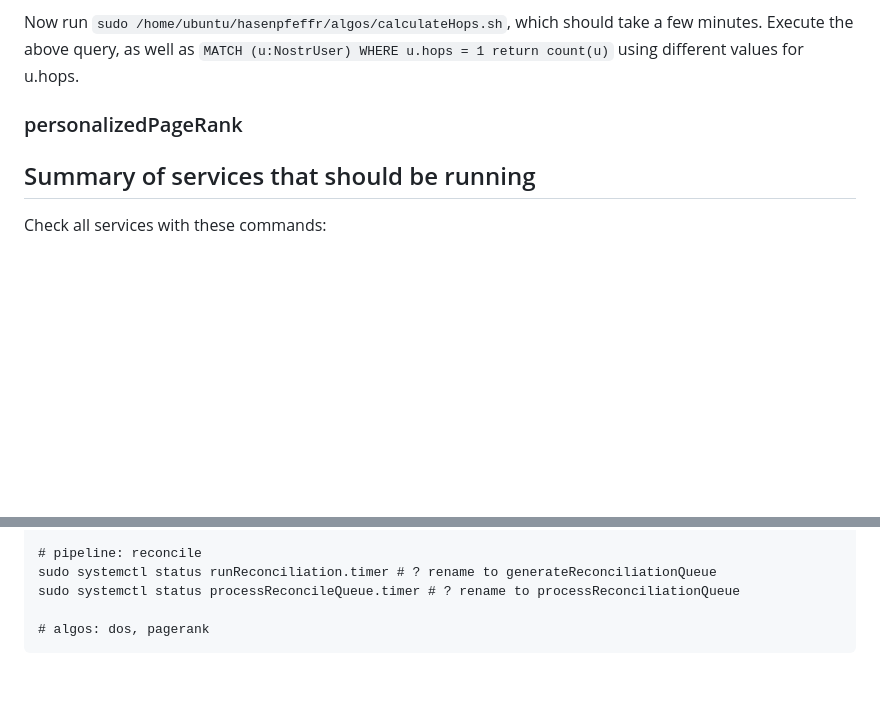
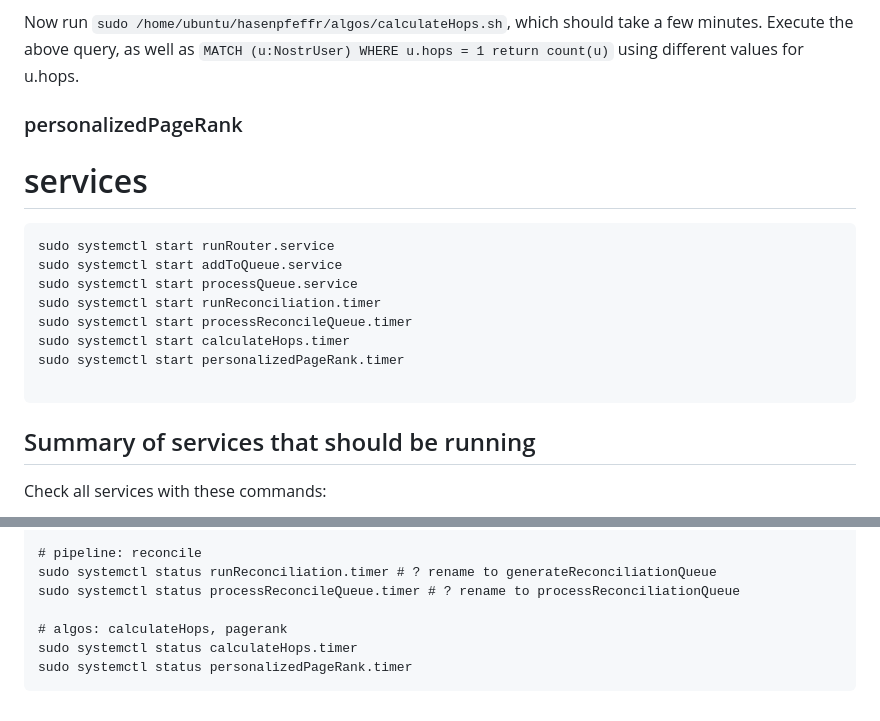
Before and after one commit to Pretty-Good-Freedom-Tech/hasenpfeffr-prepackaged, a Markdown page: docs/STEP3_HASENPFEFFR.md, 2 parts joined by grey strips. Drawn GitHub-style; blank space fills up the shorter version.

````diff
--- a/docs/STEP3_HASENPFEFFR.md
+++ b/docs/STEP3_HASENPFEFFR.md
@@ -70,6 +70,19 @@ Now run `sudo /home/ubuntu/hasenpfeffr/algos/calculateHops.sh`, which should tak
 
 ### personalizedPageRank
 
+# services
+
+```
+sudo systemctl start runRouter.service
+sudo systemctl start addToQueue.service
+sudo systemctl start processQueue.service
+sudo systemctl start runReconciliation.timer
+sudo systemctl start processReconcileQueue.timer
+sudo systemctl start calculateHops.timer
+sudo systemctl start personalizedPageRank.timer
+
+```
+
 ## Summary of services that should be running
 
 Check all services with these commands:
@@ -86,5 +99,7 @@ sudo systemctl status processQueue.service # ? rename to processStreamingQueue
 sudo systemctl status runReconciliation.timer # ? rename to generateReconciliationQueue
 sudo systemctl status processReconcileQueue.timer # ? rename to processReconciliationQueue
 
-# algos: dos, pagerank
+# algos: calculateHops, pagerank
+sudo systemctl status calculateHops.timer
+sudo systemctl status personalizedPageRank.timer
 ```
````
